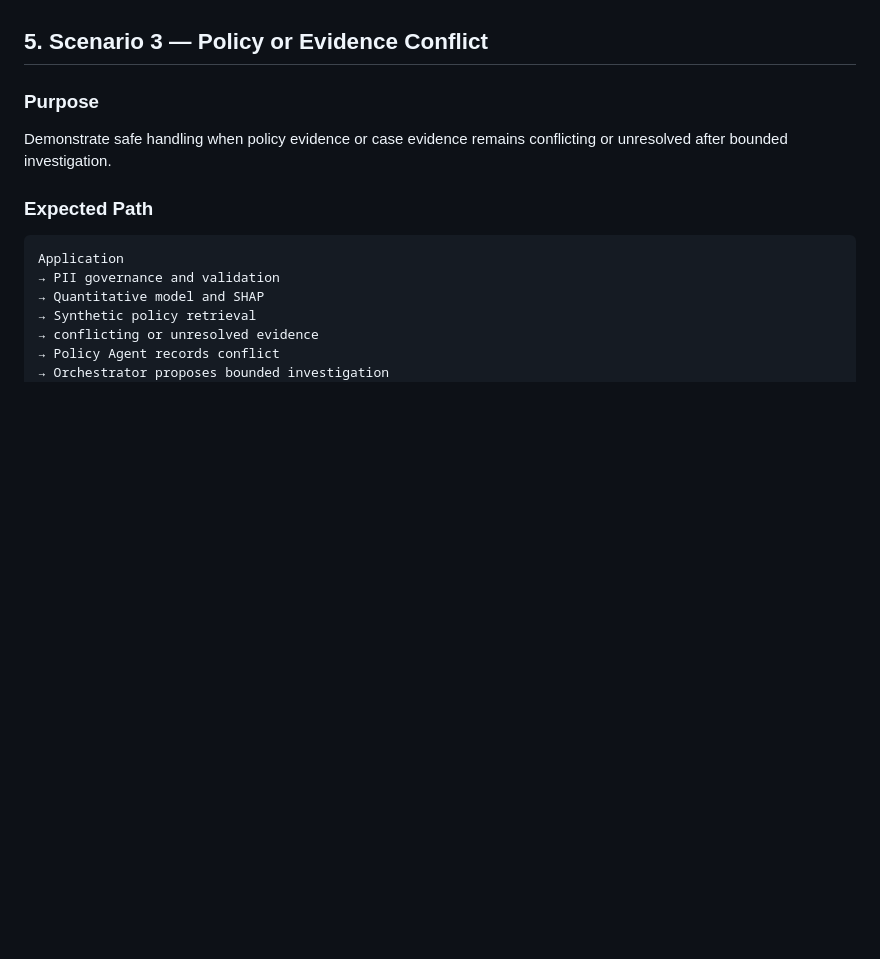
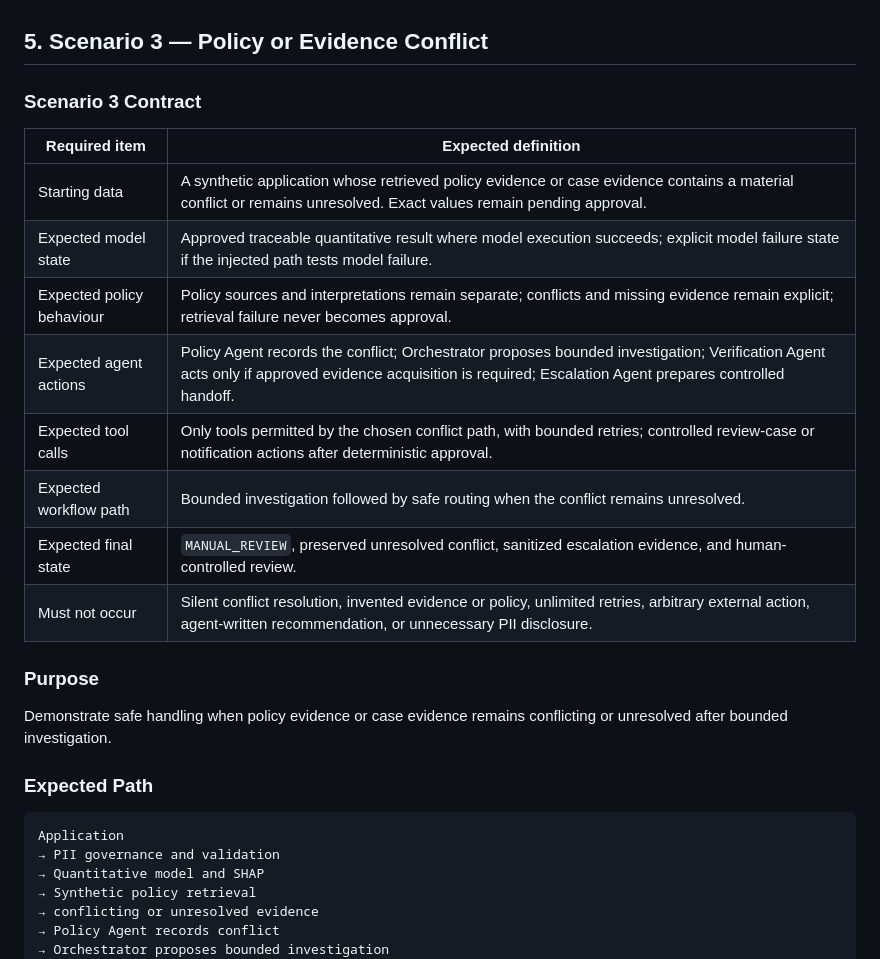
Before and after one commit to HanW33/creditpilot, a Markdown page: docs/DEMO_SCENARIOS.md, the part around one of its changes. GitHub-like rendering; blank space fills up the shorter version.

```diff
--- a/docs/DEMO_SCENARIOS.md
+++ b/docs/DEMO_SCENARIOS.md
@@ -176,6 +202,19 @@ synthetic workflow outcome, not a real lending decision.
 - bypassing human review.
 
 ## 5. Scenario 3 — Policy or Evidence Conflict
+
+### Scenario 3 Contract
+
+| Required item | Expected definition |
+| --- | --- |
+| Starting data | A synthetic application whose retrieved policy evidence or case evidence contains a material conflict or remains unresolved. Exact values remain pending approval. |
+| Expected model state | Approved traceable quantitative result where model execution succeeds; explicit model failure state if the injected path tests model failure. |
+| Expected policy behaviour | Policy sources and interpretations remain separate; conflicts and missing evidence remain explicit; retrieval failure never becomes approval. |
+| Expected agent actions | Policy Agent records the conflict; Orchestrator proposes bounded investigation; Verification Agent acts only if approved evidence acquisition is required; Escalation Agent prepares controlled handoff. |
+| Expected tool calls | Only tools permitted by the chosen conflict path, with bounded retries; controlled review-case or notification actions after deterministic approval. |
+| Expected workflow path | Bounded investigation followed by safe routing when the conflict remains unresolved. |
+| Expected final state | `MANUAL_REVIEW`, preserved unresolved conflict, sanitized escalation evidence, and human-controlled review. |
+| Must not occur | Silent conflict resolution, invented evidence or policy, unlimited retries, arbitrary external action, agent-written recommendation, or unnecessary PII disclosure. |
 
 ### Purpose
 
```
Also changed, not shown: other parts of docs/DEMO_SCENARIOS.md (+26 -0 lines).
